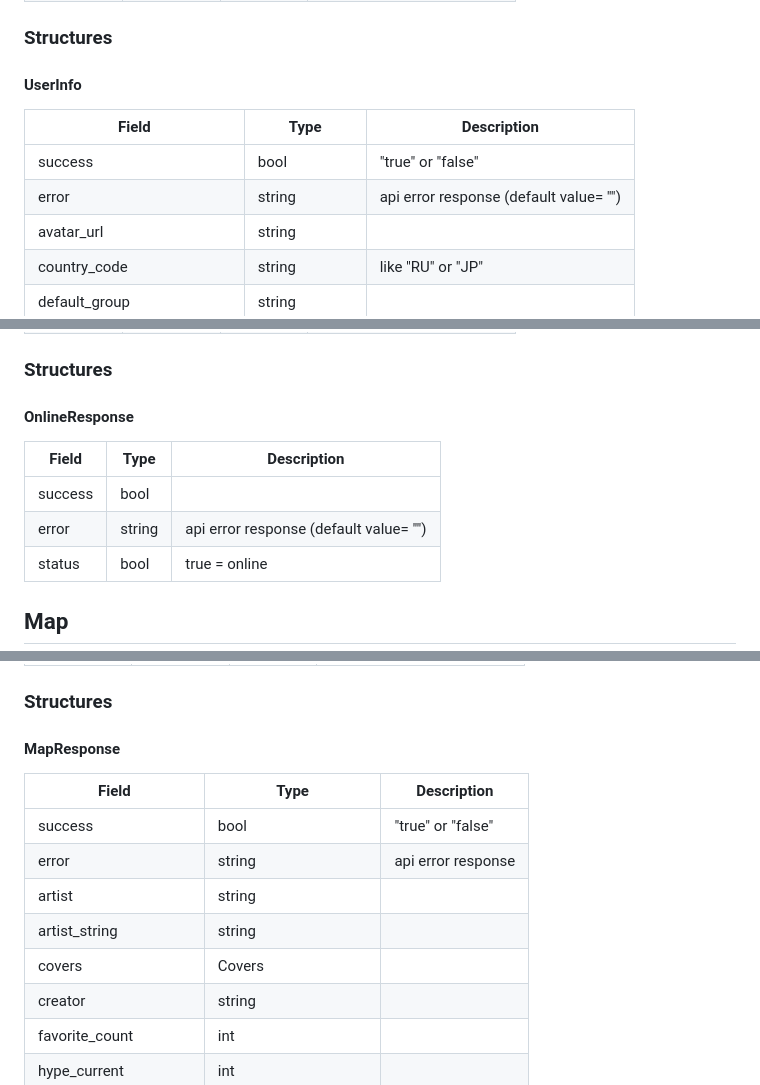
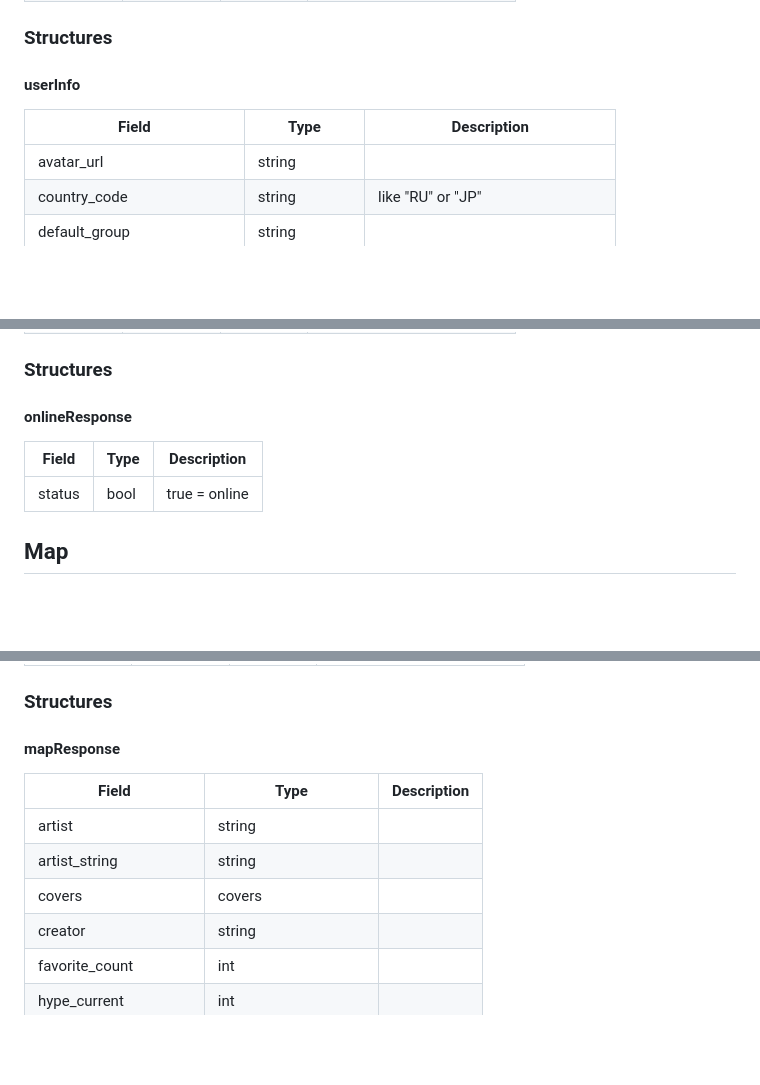
Before and after one commit to hud0shnik/osustatsapi, a Markdown page: api/v2/README.md, 3 parts joined by grey strips. GitHub-like rendering; blank space fills up the shorter version.

Commit message:
update readme: update structures ✏️

```diff
--- a/api/v2/README.md
+++ b/api/v2/README.md
@@ -35,12 +37,10 @@ type            |   string   |   No     |response type (like "string")
 
 ### Structures
 
-#### UserInfo
+#### userInfo
 
 Field                       |       Type         | Description
 ----------------------------|--------------------|------------
-success                     |        bool        | "true" or "false"
-error                       |       string       | api error response (default value= "")
 avatar_url                  |       string       |
 country_code                |       string       | like "RU" or "JP"
 default_group               |       string       |
@@ -168,12 +168,10 @@ type            |   string   |   No     | response type (like "string")
 
 ### Structures
 
-#### OnlineResponse
+#### onlineResponse
 
 Field                       |       Type         | Description
 ----------------------------|--------------------|------------
-success                     |        bool        |
-error                       |       string       | api error response (default value= "")
 status                      |        bool        | true = online
 
 
@@ -194,15 +192,13 @@ type            |   string   |   No     | response type (like "string")
 
 ### Structures
 
-#### MapResponse
+#### mapResponse
 
 Field                       |       Type         | Description
 ----------------------------|--------------------|------------
-success                     |        bool        | "true" or "false"
-error                       |       string       | api error response
 artist                      |       string       |
 artist_string               |       string       |
-covers                      |       Covers       |
+covers                      |       covers       |
 creator                     |       string       |
 favorite_count              |        int         |
 hype_current                |        int         |
```
Also changed, not shown: other parts of api/v2/README.md (+27 -25 lines).
